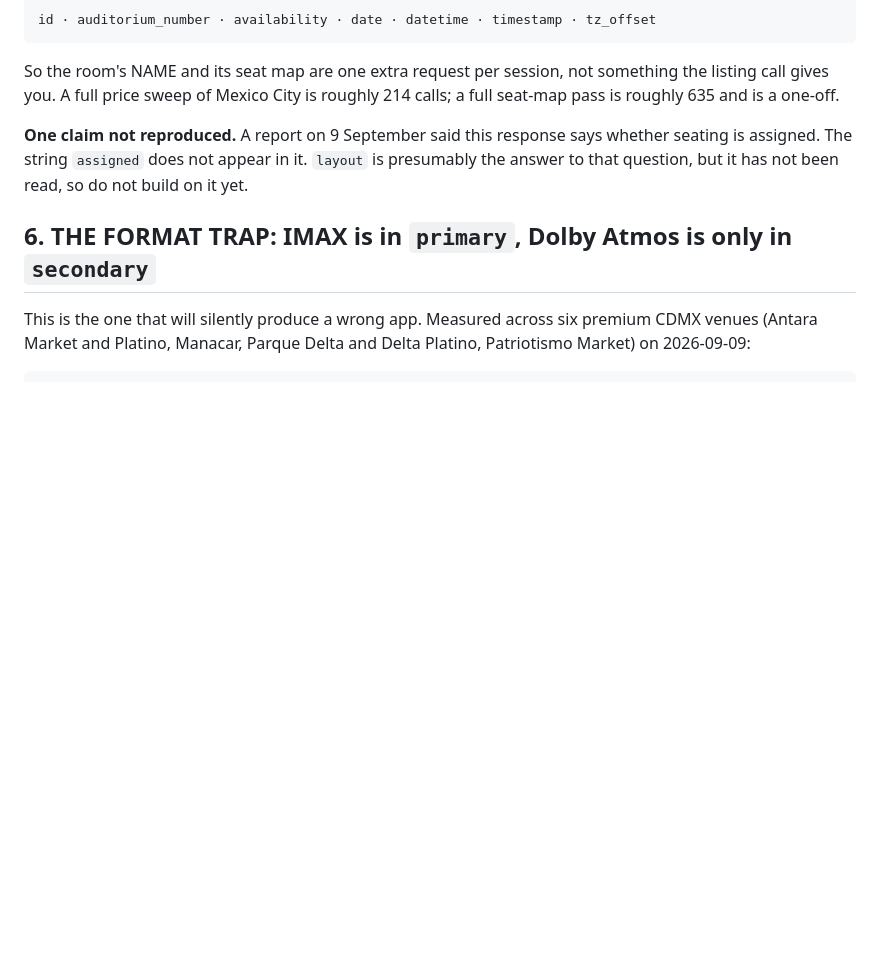
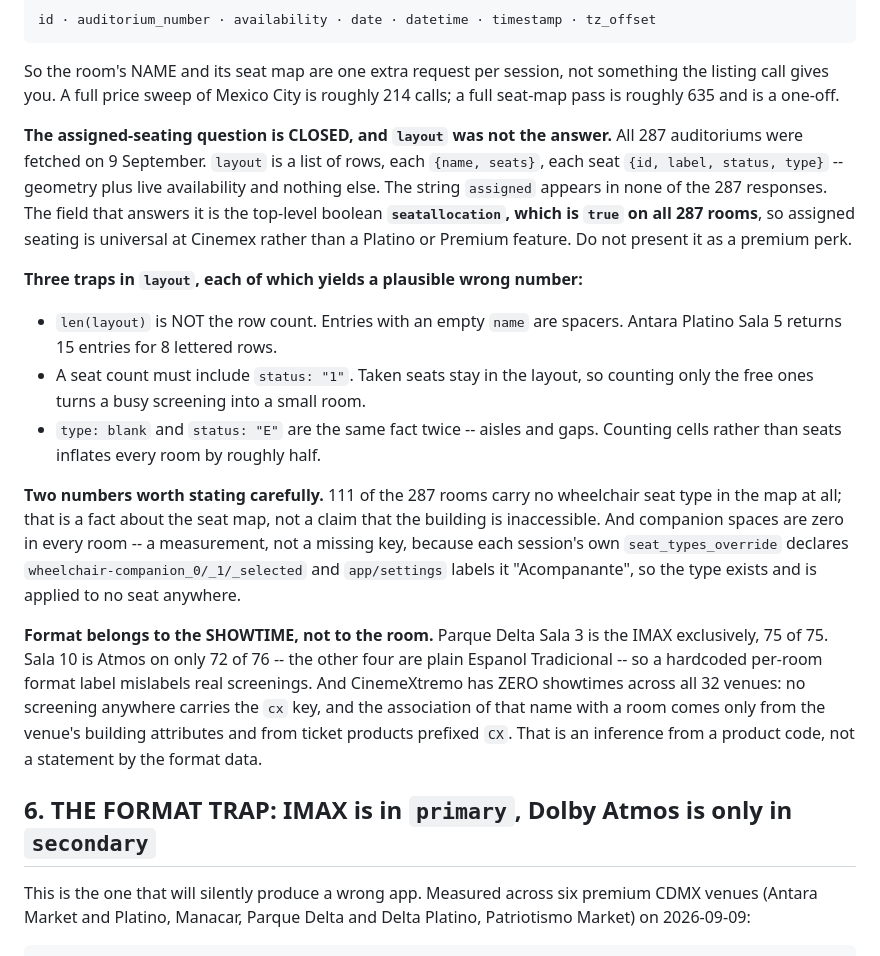
Before and after one commit to keivanmalhani/sala-nearby, a Markdown page: CINEMEX-API.md, the part around the change. GitHub-like rendering; blank space fills up the shorter version.

Commit message:
seatallocation answers assigned seating; layout does not
All 287 auditoriums were fetched, so the open note in section 5 is closed.
layout is rows of seats with geometry and live availability, and the string
"assigned" appears in none of the 287 responses. The field is the top-level
boolean seatallocation, true on all 287, so assigned seating is universal
rather than a Platino feature.

Three traps in layout recorded with it, each of which yields a plausible
wrong number: entries with an empty name are spacers so len() is not the row
count; taken seats stay in the layout so omitting status 1 shrinks a busy
room; and type blank and status E are aisles counted twice.

Format belongs to the showtime, not the room. Parque Delta Sala 3 is the
IMAX on 75 of 75 showtimes, but Sala 10 is Atmos on only 72 of 76, so a
per-room label mislabels four real screenings. CinemeXtremo has zero
showtimes anywhere; the room association comes from a ticket product prefix
and a building attribute, not from the format data.

```diff
--- a/CINEMEX-API.md
+++ b/CINEMEX-API.md
@@ -137,9 +137,37 @@ So the room's NAME and its seat map are one extra request per session, not somet
 listing call gives you. A full price sweep of Mexico City is roughly 214 calls; a full
 seat-map pass is roughly 635 and is a one-off.
 
-**One claim not reproduced.** A report on 9 September said this response says whether
-seating is assigned. The string `assigned` does not appear in it. `layout` is presumably
-the answer to that question, but it has not been read, so do not build on it yet.
+**The assigned-seating question is CLOSED, and `layout` was not the answer.** All 287
+auditoriums were fetched on 9 September. `layout` is a list of rows, each `{name, seats}`,
+each seat `{id, label, status, type}` -- geometry plus live availability and nothing else.
+The string `assigned` appears in none of the 287 responses. The field that answers it is
+the top-level boolean **`seatallocation`, which is `true` on all 287 rooms**, so assigned
+seating is universal at Cinemex rather than a Platino or Premium feature. Do not present it
+as a premium perk.
+
+**Three traps in `layout`, each of which yields a plausible wrong number:**
+
+- `len(layout)` is NOT the row count. Entries with an empty `name` are spacers. Antara
+  Platino Sala 5 returns 15 entries for 8 lettered rows.
+- A seat count must include `status: "1"`. Taken seats stay in the layout, so counting only
+  the free ones turns a busy screening into a small room.
+- `type: blank` and `status: "E"` are the same fact twice -- aisles and gaps. Counting cells
+  rather than seats inflates every room by roughly half.
+
+**Two numbers worth stating carefully.** 111 of the 287 rooms carry no wheelchair seat type
+in the map at all; that is a fact about the seat map, not a claim that the building is
+inaccessible. And companion spaces are zero in every room -- a measurement, not a missing
+key, because each session's own `seat_types_override` declares
+`wheelchair-companion_0/_1/_selected` and `app/settings` labels it "Acompanante", so the
+type exists and is applied to no seat anywhere.
+
+**Format belongs to the SHOWTIME, not to the room.** Parque Delta Sala 3 is the IMAX
+exclusively, 75 of 75. Sala 10 is Atmos on only 72 of 76 -- the other four are plain
+Espanol Tradicional -- so a hardcoded per-room format label mislabels real screenings. And
+CinemeXtremo has ZERO showtimes across all 32 venues: no screening anywhere carries the
+`cx` key, and the association of that name with a room comes only from the venue's building
+attributes and from ticket products prefixed `CX`. That is an inference from a product code,
+not a statement by the format data.
 
 ## 6. THE FORMAT TRAP: IMAX is in `primary`, Dolby Atmos is only in `secondary`
 
```
